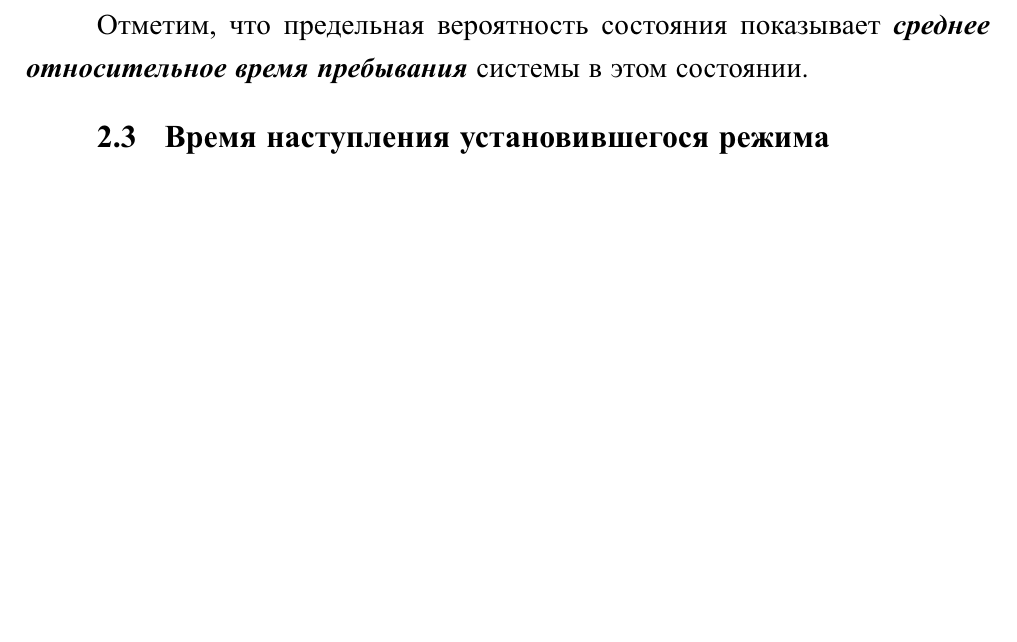
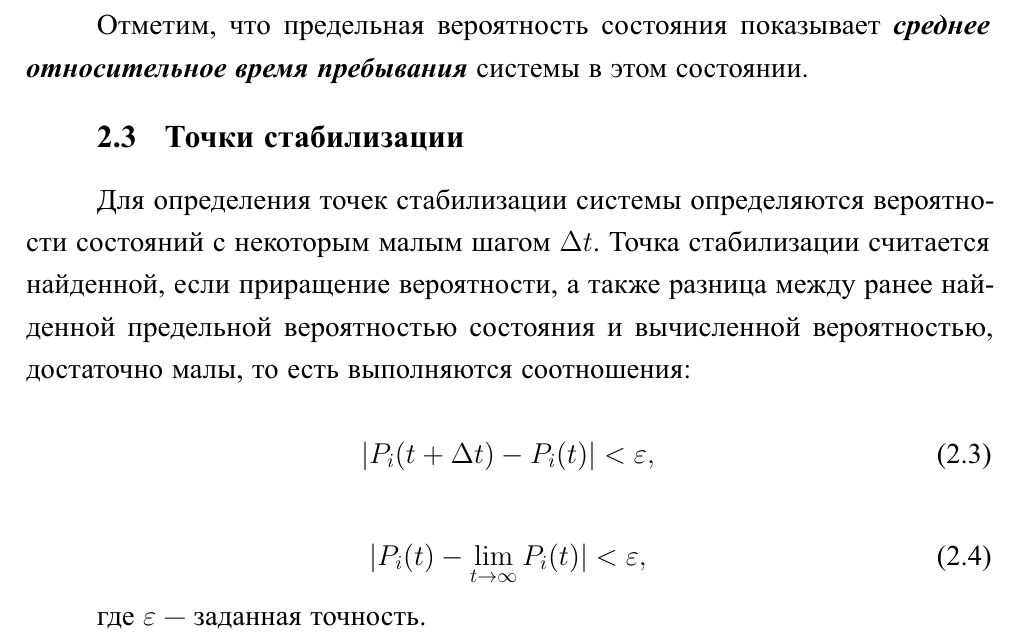
Before and after one commit to MyMiDiII/bmstu-modeling, a LaTeX thesis (sem07/lab02/docs/tex/report.tex, which reads sem07/lab02/docs/tex/02-theory.tex): part of page 5 of 6, cut so that both start at the same text, the shorter picture padded with empty space. The pictures show the PDF file sem07/lab02/docs/pdf/report.pdf that the author committed with the source.

Commit message:
ADD: stabilization theory

```diff
--- a/sem07/lab02/docs/tex/02-theory.tex
+++ b/sem07/lab02/docs/tex/02-theory.tex
@@ -50,4 +50,13 @@ $\lambda_ij$ --- интенсивность перехода системы из
 Отметим, что предельная вероятность состояния показывает \bfit{среднее
 относительное время пребывания} системы в этом состоянии.
 
-\section{Время наступления установившегося режима}
+\section{Точки стабилизации}
+
+Для определения точек стабилизации системы определяются вероятности состояний с
+некоторым малым шагом $\Delta t$. Точка стабилизации считается найденной, если
+приращение вероятности, а также разница между ранее найденной предельной
+вероятностью состояния и вычисленной вероятностью, достаточно малы, то есть
+выполняются соотношения:
+
+\begin{equation}
+    |P_i(t + \Delta t) -  P_i(t)| < \varepsilon,
@@ -53,0 +69 @@ $\lambda_ij$ --- интенсивность перехода системы из
+где $\varepsilon$ --- заданная точность.
```
Also changed, not shown: sem07/lab02/docs/pdf/report.pdf, sem07/lab02/docs/tex/02-theory.tex (6 more changed lines).
